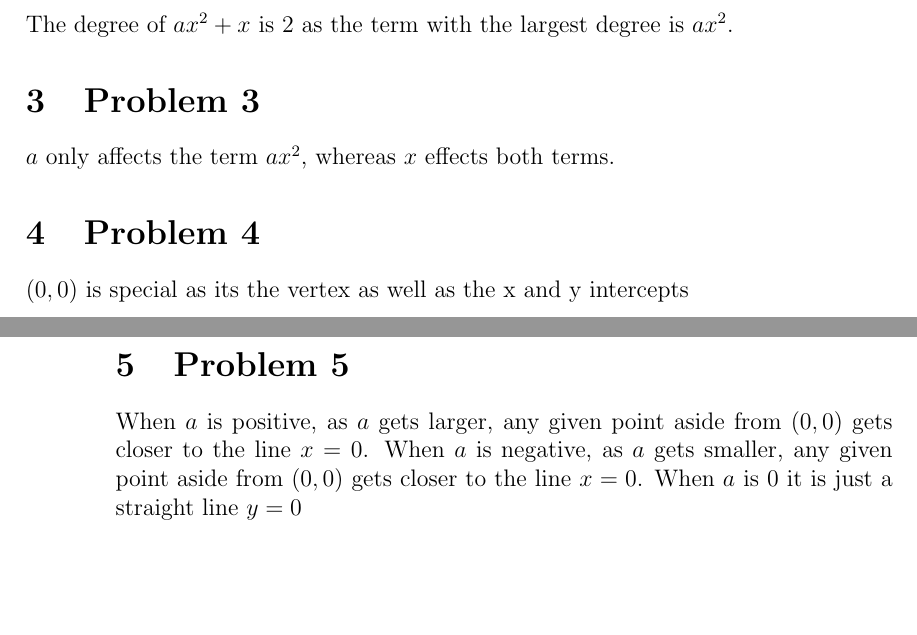
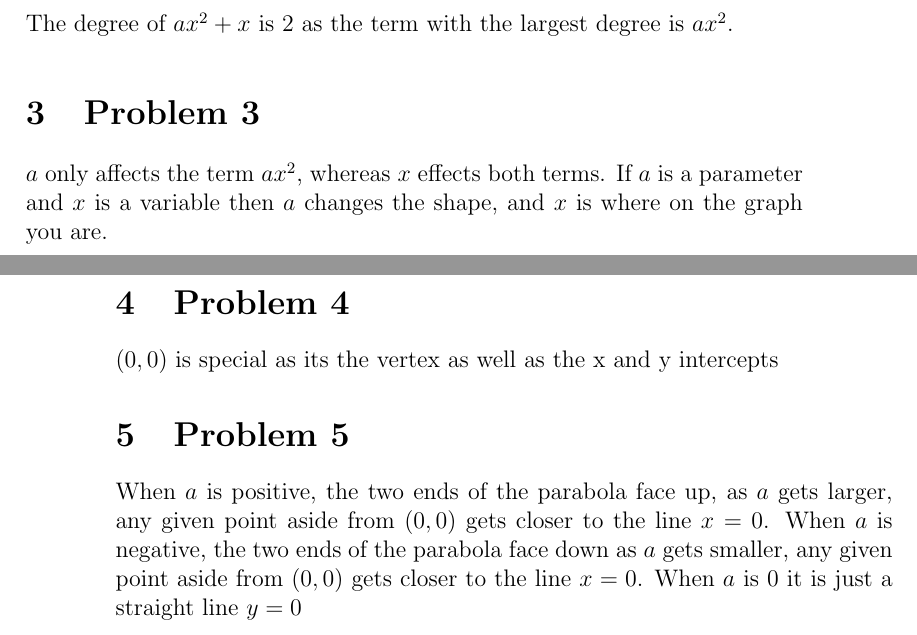
Before and after one commit to ryanyun2010/Polynomial-V2, a LaTeX document (Panda.tex): two parts of pages 1 and 2 of 2, joined at a grey line, cut so that both start at the same text, the shorter picture padded with empty space. Compiled offline with pdfLaTeX.

Commit message:
iteration

```diff
--- a/Panda.tex
+++ b/Panda.tex
@@ -12,9 +12,9 @@ Another example is the term $x^2y$, assuming both $x$ and $y$ are variables, the
 \section{Problem 2}
 The degree of $ax^2 + x$ is $2$ as the term with the largest degree is $ax^2$.
 \section{Problem 3}
-$a$ only affects the term $ax^2$, whereas $x$ effects both terms.
+$a$ only affects the term $ax^2$, whereas $x$ effects both terms. If $a$ is a parameter and $x$ is a variable then $a$ changes the shape, and $x$ is where on the graph you are.
 \section{Problem 4}
 $(0,0)$ is special as its the vertex as well as the x and y intercepts
 \section{Problem 5}
-When $a$ is positive, as $a$ gets larger, any given point aside from $(0,0)$ gets closer to the line $x = 0$. When $a$ is negative, as $a$ gets smaller, any given point aside from $(0,0)$ gets closer to the line $x = 0$. When $a$ is $0$ it is just a straight line $y=0$
+When $a$ is positive, the two ends of the parabola face up, as $a$ gets larger, any given point aside from $(0,0)$ gets closer to the line $x = 0$. When $a$ is negative, the two ends of the parabola face down as $a$ gets smaller, any given point aside from $(0,0)$ gets closer to the line $x = 0$. When $a$ is $0$ it is just a straight line $y=0$
 \end{document}
```
Also changed, not shown: Panda.pdf, 3 other files.
